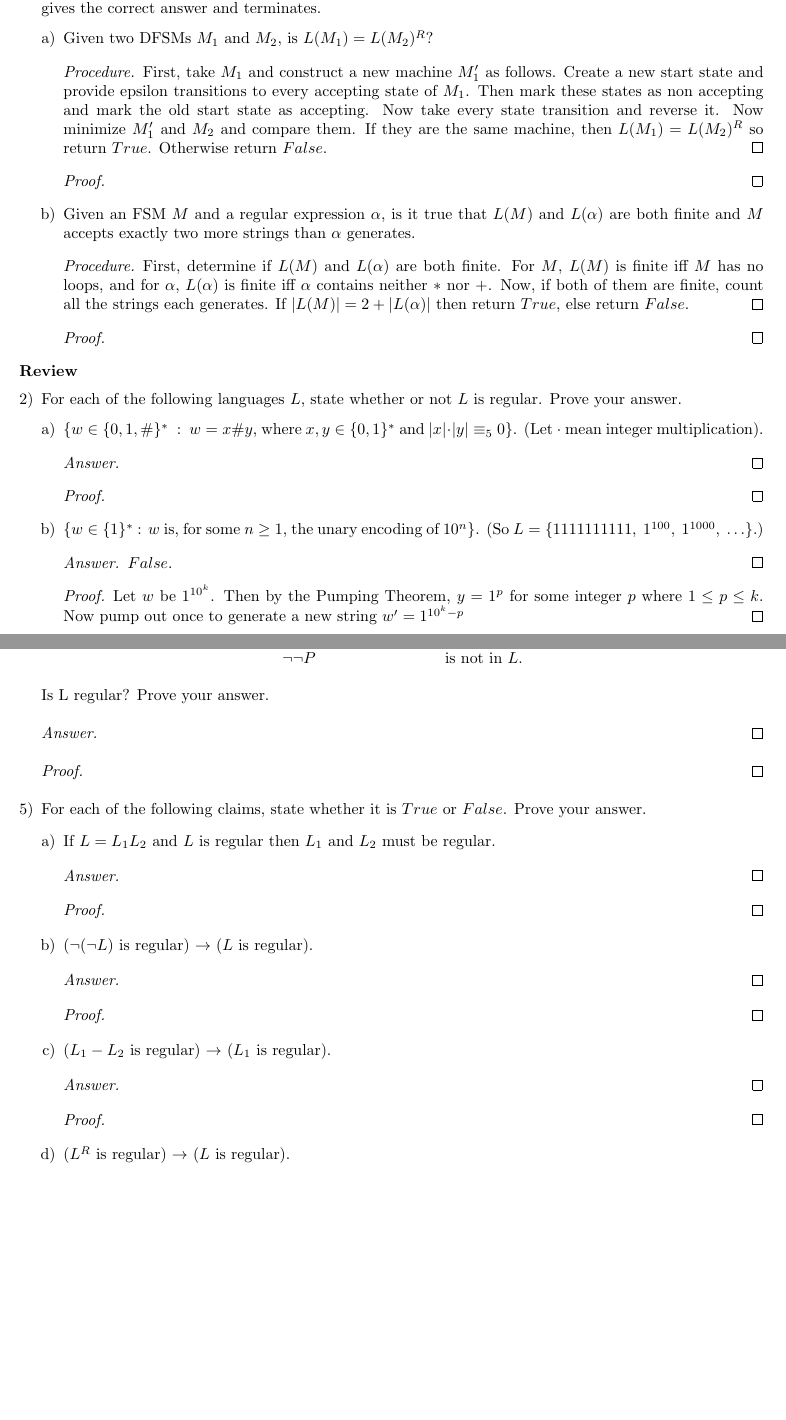
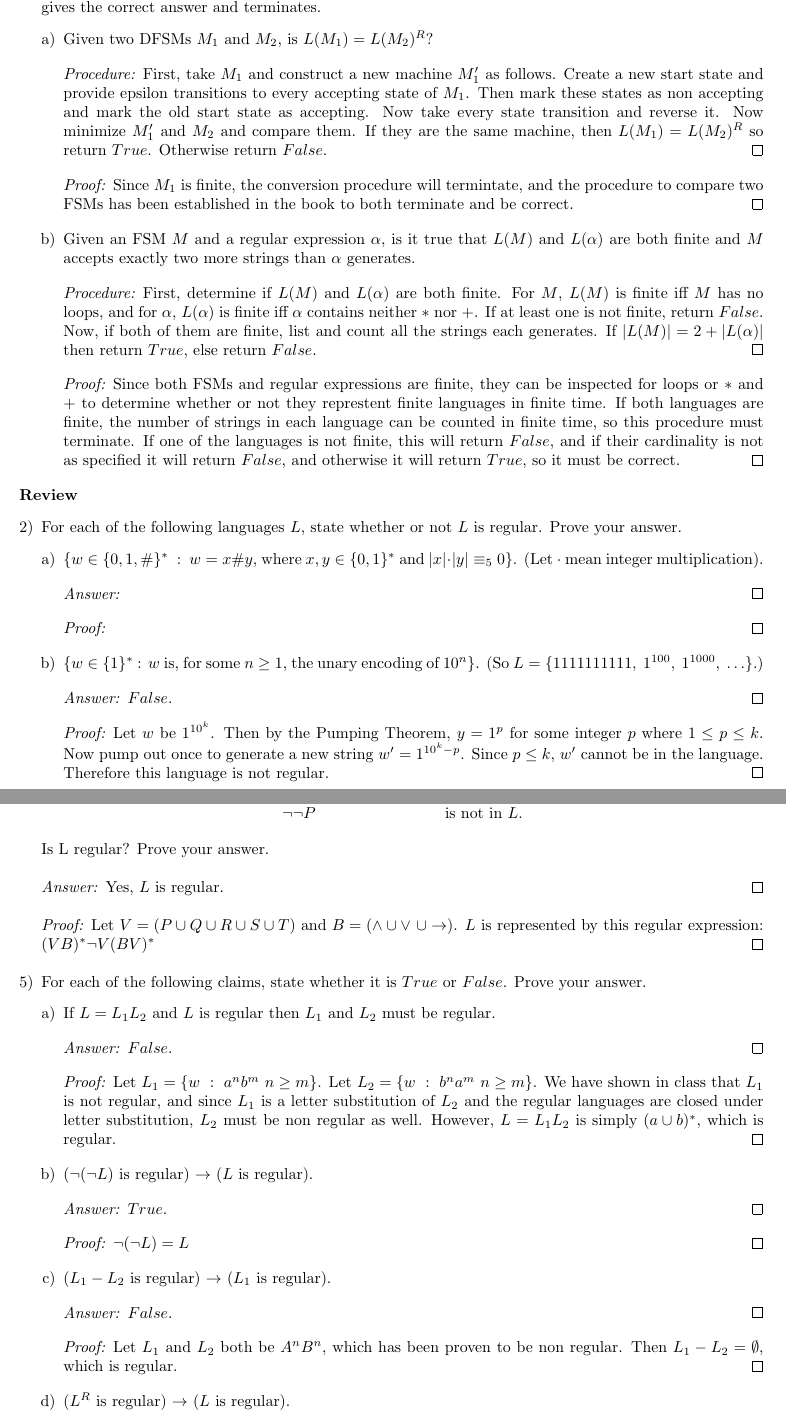
Before and after one commit to ProCynic/341, a LaTeX problem sheet (hw6/hw6.tex): two parts of pages 1 and 2 of 3, joined at a grey line, cut so that both start at the same text, the shorter picture padded with empty space. Compiled offline with pdfLaTeX.

Commit message:
still working on hw6

```diff
--- a/hw6/hw6.tex
+++ b/hw6/hw6.tex
@@ -34,19 +34,21 @@ gives the correct answer and terminates.
 %a
 \item
 Given two DFSMs $M_1$ and $M_2$, is $L(M_1) = L(M_2)^R$?
-\begin{proof}[Procedure]
+\begin{proof}[Procedure:]
 First, take $M_1$ and construct a new machine $M_1'$ as follows.  Create a new start state and provide epsilon transitions to every accepting state of $M_1$.  Then mark these states as non accepting and mark the old start state as accepting.  Now take every state transition and reverse it.  Now minimize $M_1'$ and $M_2$ and compare them.  If they are the same machine, then $L(M_1) = L(M_2)^R$ so return $True$.  Otherwise return $False$.
 \end{proof}
-\begin{proof}[Proof]
+\begin{proof}[Proof:]
+Since $M_1$ is finite, the conversion procedure will termintate, and the procedure to compare two FSMs has been established in the book to both terminate and be correct.
 \end{proof}
 
 %b
 \item
 Given an FSM $M$ and a regular expression $\alpha$, is it true that $L(M)$ and $L(\alpha)$ are both finite and $M$ accepts exactly two more strings than $\alpha$ generates.
-\begin{proof}[Procedure]
-First, determine if $L(M)$ and $L(\alpha)$ are both finite.  For $M$, $L(M)$ is finite iff $M$ has no loops, and for $\alpha$, $L(\alpha)$ is finite iff $\alpha$ contains neither $*$ nor $+$.  Now, if both of them are finite, count all the strings each generates.  If $\card{L(M)} = 2 + \card{L(\alpha)}$ then return $True$, else return $False$.
+\begin{proof}[Procedure:]
+First, determine if $L(M)$ and $L(\alpha)$ are both finite.  For $M$, $L(M)$ is finite iff $M$ has no loops, and for $\alpha$, $L(\alpha)$ is finite iff $\alpha$ contains neither $*$ nor $+$.  If at least one is not finite, return $False$.  Now, if both of them are finite, list and count all the strings each generates.  If $\card{L(M)} = 2 + \card{L(\alpha)}$ then return $True$, else return $False$.
 \end{proof}
-\begin{proof}[Proof]
+\begin{proof}[Proof:]
+Since both FSMs and regular expressions are finite, they can be inspected for loops or $*$ and $+$ to determine whether or not they represtent finite languages in finite time.  If both languages are finite, the number of strings in each language can be counted in finite time, so this procedure must terminate. If one of the languages is not finite, this will return $False$, and if their cardinality is not as specified it will return $False$, and otherwise it will return $True$, so it must be correct.
 \end{proof}
 \end{enumerate}
 \end{enumerate}
@@ -65,19 +67,19 @@ For each of the following languages $L$, state whether or not $L$ is regular. Pr
 %a
 \item
 $\{w \in \{0, 1, \#\}^*\ :\ w = x\#y$, where $x, y \in \{0, 1\}^*$ and $\card{x}\cdot \card{y} \equiv _5 0\}$.  (Let $\cdot$ mean integer multiplication).
-\begin{proof}[Answer]
+\begin{proof}[Answer:]
 \end{proof}
-\begin{proof}[Proof]
+\begin{proof}[Proof:]
 \end{proof}
 
 %b
 \item
 $\{w \in \{1\}^*$ : $w$ is, for some $n \geq 1$, the unary encoding of $10^n\}$.  (So $L = \{1111111111,\ 1^{100},\ 1^{1000},\ \ldots\}$.)
-\begin{proof}[Answer]
+\begin{proof}[Answer:]
 $False$.
 \end{proof}
-\begin{proof}[Proof]
-Let $w$ be $1^{10^k}$.  Then by the Pumping Theorem, $y = 1^p$ for some integer $p$ where $1 \leq p \leq k$.  Now pump out once to generate a new string $w' = 1^{10^k - p}$
+\begin{proof}[Proof:]
+Let $w$ be $1^{10^k}$.  Then by the Pumping Theorem, $y = 1^p$ for some integer $p$ where $1 \leq p \leq k$.  Now pump out once to generate a new string $w' = 1^{10^k - p}$.  Since $p \leq k$, $w'$ cannot be in the language.  Therefore this language is not regular.
 \end{proof}
 \end{enumerate}
 
@@ -108,9 +110,11 @@ $\lnot \lnot P$ & is not in $L$.
 \end{center}
 
 Is L regular?  Prove your answer.
-\begin{proof}[Answer]
+\begin{proof}[Answer:]
+Yes, $L$ is regular.
 \end{proof}
-\begin{proof}[Proof]
+\begin{proof}[Proof:]
+Let $V = (P \cup Q \cup R \cup S \cup T)$ and $B = (\land \cup \lor\ \cup \rightarrow)$. $L$ is represented by this regular expression: $(VB)^*\lnot V(BV)^*$
 \end{proof}
 
 
@@ -123,28 +127,34 @@ For each of the following claims, state whether it is $True$ or $False$.  Prove
 %a
 \item
 If $L = L_1L_2$ and $L$ is regular then $L_1$ and $L_2$ must be regular.
-\begin{proof}[Answer]
+\begin{proof}[Answer:]
+$False$.
 \end{proof}
-\begin{proof}[Proof]
+\begin{proof}[Proof:]
+Let $L_1 = \{w\ :\ a^nb^m\ n \geq m\}$.  Let $L_2 = \{w\ :\ b^na^m\ n \geq m\}$.  We have shown in class that $L_1$ is not regular, and since $L_1$ is a letter substitution of $L_2$ and the regular languages are closed under letter substitution, $L_2$ must be non regular as well.  However, $L = L_1L_2$ is simply $(a \cup b)^*$, which is regular.
 \end{proof}
 
 %b
 \item
 $(\lnot (\lnot L)$ is regular) $\rightarrow$ ($L$ is regular).
-\begin{proof}[Answer]
+\begin{proof}[Answer:]
+$True$.
 \end{proof}
-\begin{proof}[Proof]
+\begin{proof}[Proof:]
+$\lnot (\lnot L) = L$
 \end{proof}
 
 %c
 \item
 $(L_1 - L_2$ is regular) $\rightarrow$ ($L_1$ is regular).
-\begin{proof}[Answer]
+\begin{proof}[Answer:]
+$False$.
 \end{proof}
-\begin{proof}[Proof]
+\begin{proof}[Proof:]
+Let $L_1$ and $L_2$ both be $A^nB^n$, which has been proven to be non regular.  Then $L_1 - L_2 = \emptyset$, which is regular.
 \end{proof}
 
 %d
 \item
 $(L^R$ is regular) $\rightarrow$ ($L$ is regular).
-\begin{proof}[Answer]
+\begin{proof}[Answer:]
```
Also changed, not shown: hw6/hw6.pdf, hw6/hw6.tex (24 more changed lines).
